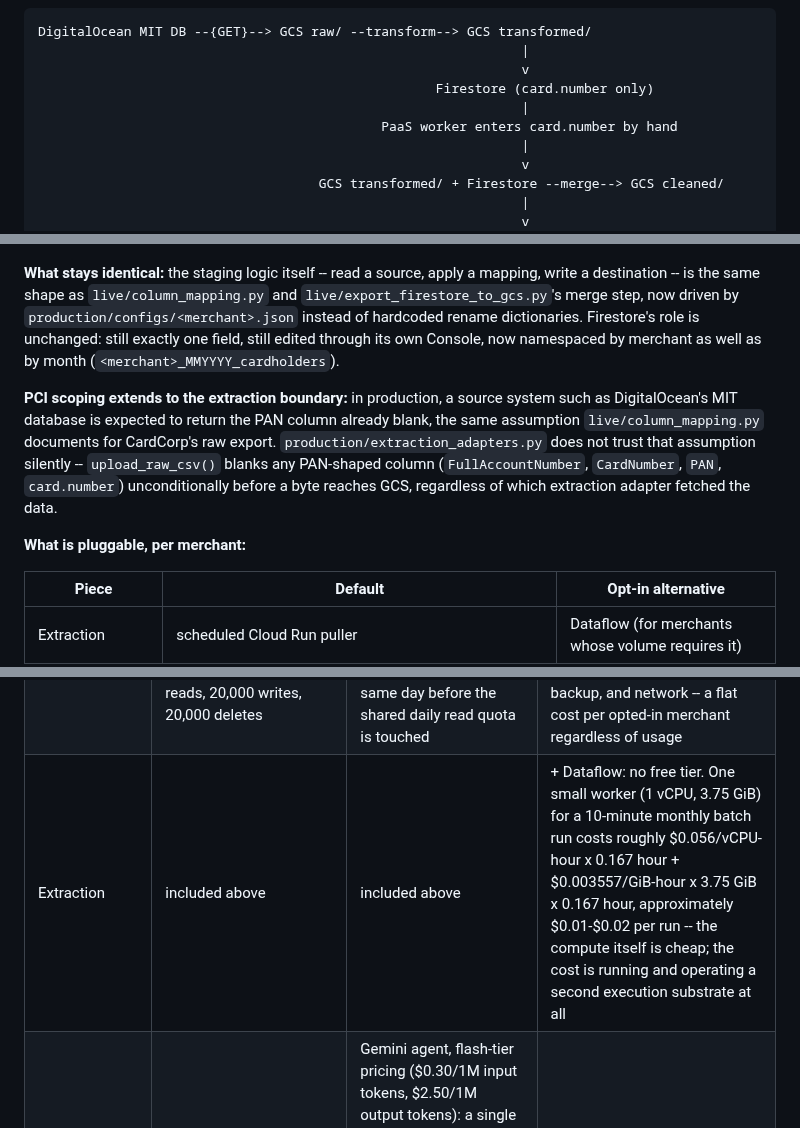
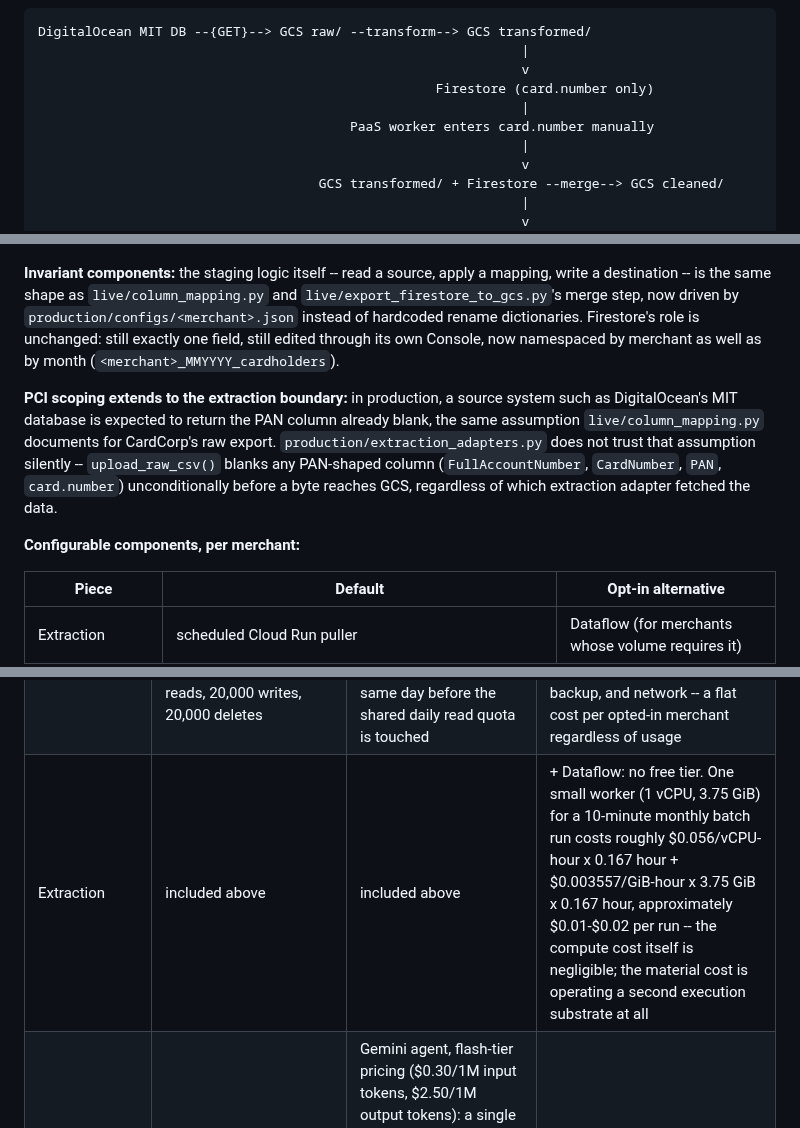
Before and after one commit to bakuncwa/prt_token-migration, a Markdown page: README.md, 3 parts joined by grey strips. GitHub-like rendering.

```diff
--- a/README.md
+++ b/README.md
@@ -36,7 +36,7 @@ DigitalOcean MIT DB --{GET}--> GCS raw/ --transform--> GCS transformed/
                                                               v
                                                    Firestore (card.number only)
                                                               |
-                                            PaaS worker enters card.number by hand
+                                        PaaS worker enters card.number manually
                                                               |
                                                               v
                                     GCS transformed/ + Firestore --merge--> GCS cleaned/
@@ -133,7 +133,7 @@ sink system are all configuration, not code.
 
 ![Production Token Migration ETL diagram](Production%20Token%20Migration%20ETL.png)
 
-**What stays identical:** the staging logic itself -- read a source, apply a
+**Invariant components:** the staging logic itself -- read a source, apply a
 mapping, write a destination -- is the same shape as `live/column_mapping.py` and
 `live/export_firestore_to_gcs.py`'s merge step, now driven by
 `production/configs/<merchant>.json` instead of hardcoded rename dictionaries.
@@ -149,7 +149,7 @@ export. `production/extraction_adapters.py` does not trust that assumption silen
 `CardNumber`, `PAN`, `card.number`) unconditionally before a byte reaches GCS,
 regardless of which extraction adapter fetched the data.
 
-**What is pluggable, per merchant:**
+**Configurable components, per merchant:**
 
 | Piece | Default | Opt-in alternative |
 |---|---|---|
@@ -220,7 +220,7 @@ volume.
 |---|---|---|---|
 | Compute (Cloud Run functions) | \$0.00 -- a few dozen invocations/month against a free tier of 2,000,000 requests, 180,000 vCPU-seconds, and 360,000 GiB-seconds/month | \$0.00 -- free tier is project-wide, not per merchant; a few dozen invocations per merchant per month stays far under the shared limit through dozens of merchants | Same as default path |
 | Reconciliation store | \$0.00 -- 2,275 documents (tens of KB) against a daily free tier of 1 GiB stored, 50,000 reads, 20,000 writes, 20,000 deletes | \$0.00 at comparable per-merchant volume -- roughly 20+ merchants could each fully re-read their dataset on the same day before the shared daily read quota is touched | + Cloud SQL: no free tier. Smallest shared-core instance (`db-f1-micro`-equivalent) runs approximately \$7-\$10/month in compute alone, before storage, backup, and network -- a flat cost per opted-in merchant regardless of usage |
-| Extraction | included above | included above | + Dataflow: no free tier. One small worker (1 vCPU, 3.75 GiB) for a 10-minute monthly batch run costs roughly \$0.056/vCPU-hour x 0.167 hour + \$0.003557/GiB-hour x 3.75 GiB x 0.167 hour, approximately \$0.01-\$0.02 per run -- the compute itself is cheap; the cost is running and operating a second execution substrate at all |
+| Extraction | included above | included above | + Dataflow: no free tier. One small worker (1 vCPU, 3.75 GiB) for a 10-minute monthly batch run costs roughly \$0.056/vCPU-hour x 0.167 hour + \$0.003557/GiB-hour x 3.75 GiB x 0.167 hour, approximately \$0.01-\$0.02 per run -- the compute cost itself is negligible; the material cost is operating a second execution substrate at all |
 | Mapping authoring | manual, developer time only | Gemini agent, flash-tier pricing (\$0.30/1M input tokens, \$2.50/1M output tokens): a single onboarding call of roughly 5,000 input and 1,000 output tokens costs about \$0.004, run once per merchant onboarding | Same |
 | CI/CD | manual `gcloud functions deploy` | Cloud Build, within the 120 free build-minutes/day (e2-standard-2) at this deploy frequency | Same |
 | Storage (GCS) | approximately \$0.002/month (well under 100 MB at \$0.020/GB/month) | scales linearly with merchant count at the same per-merchant rate | Same |
```
Also changed, not shown: other parts of README.md (+16 -15 lines), Key Technical Contributions Stats.png (added).
